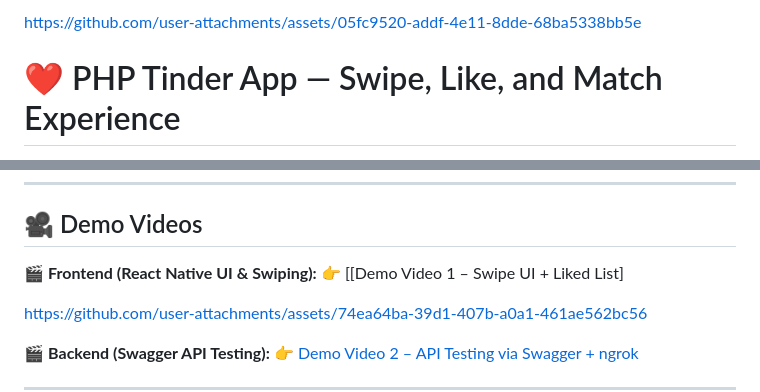
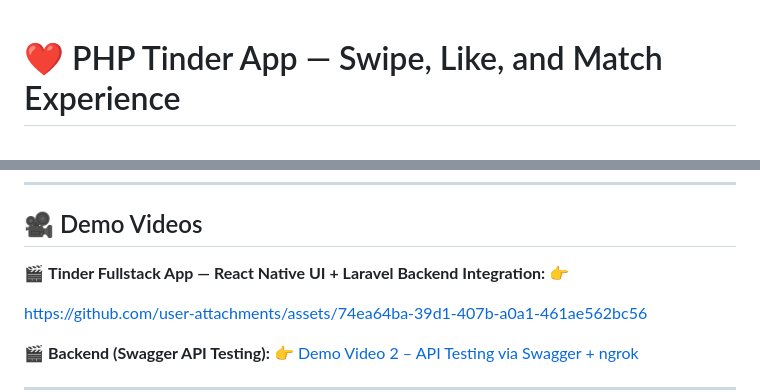
Before and after one commit to Ashishkr05/Tinder-app, a Markdown page: README.md, 2 parts joined by grey strips. Drawn GitHub-style.

```diff
--- a/README.md
+++ b/README.md
@@ -1,5 +1,3 @@
-
-https://github.com/user-attachments/assets/05fc9520-addf-4e11-8dde-68ba5338bb5e
 
 # ❤️ PHP Tinder App — Swipe, Like, and Match Experience
 
@@ -211,8 +209,8 @@ Login → Swipe → Like → See liked list in action ✨
 
 ## 🎥 Demo Videos
 
-🎬 **Frontend (React Native UI & Swiping):**
-👉 [[Demo Video 1 – Swipe UI + Liked List]
+🎬 **Tinder Fullstack App — React Native UI + Laravel Backend Integration:**
+👉
 
 
 https://github.com/user-attachments/assets/74ea64ba-39d1-407b-a0a1-461ae562bc56
```
